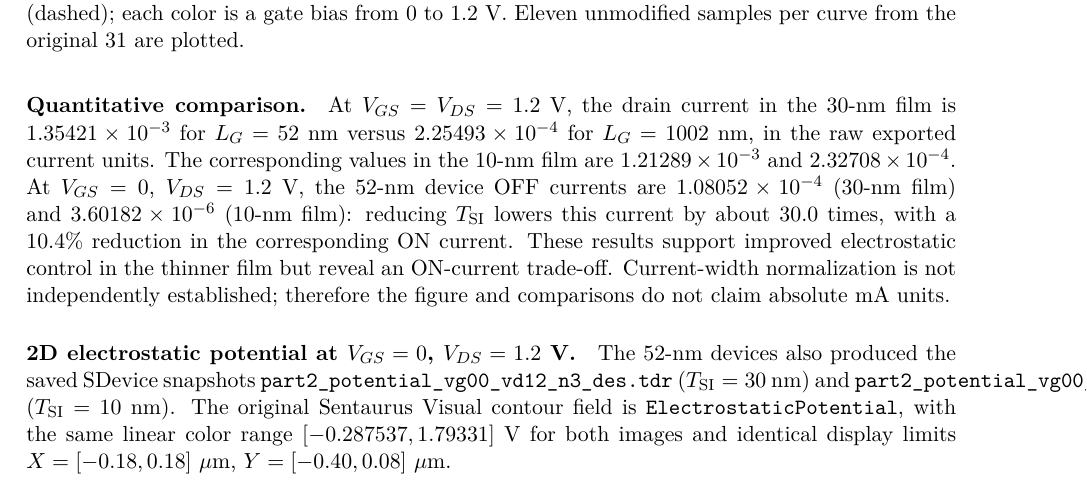
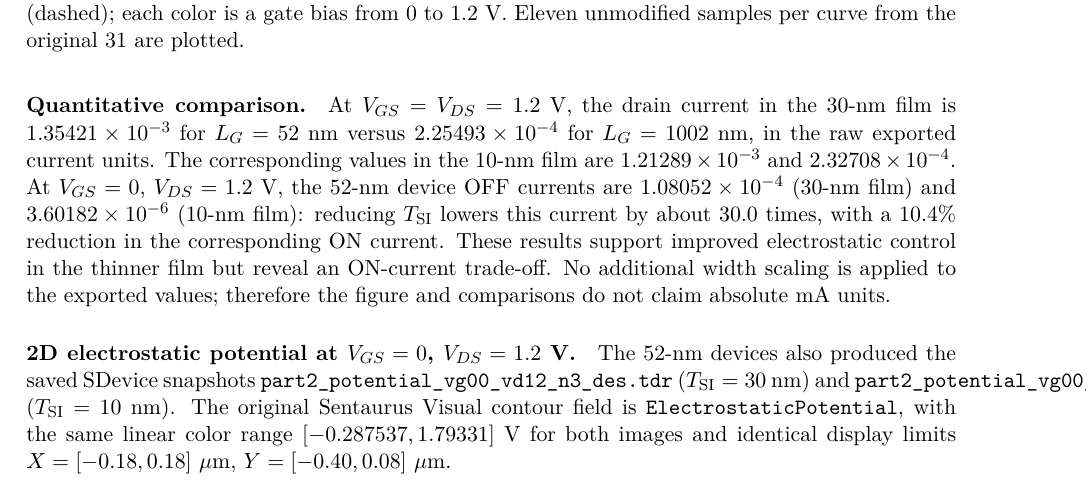
Before and after one commit to Makise-okabe/EE4435_report, a LaTeX paper (main.tex, which reads sections/part2_remaining_evidence.tex): part of page 18 of 33, cut so that both start at the same text. Compiled offline with pdfLaTeX.

```diff
--- a/sections/part2_remaining_evidence.tex
+++ b/sections/part2_remaining_evidence.tex
@@ -102,7 +102,7 @@
 reducing $T_{\mathrm{SI}}$ lowers this current by about $30.0$ times,
 with a $10.4\%$ reduction in the corresponding ON current.
 These results support improved electrostatic control in the thinner film
-but reveal an ON-current trade-off. Current-width normalization is not independently established;
+but reveal an ON-current trade-off. No additional width scaling is applied to the exported values;
 therefore the figure and comparisons do not claim absolute mA units.
 
 \paragraph{2D electrostatic potential at $V_{GS}=0$, $V_{DS}=1.2$ V.}
```
